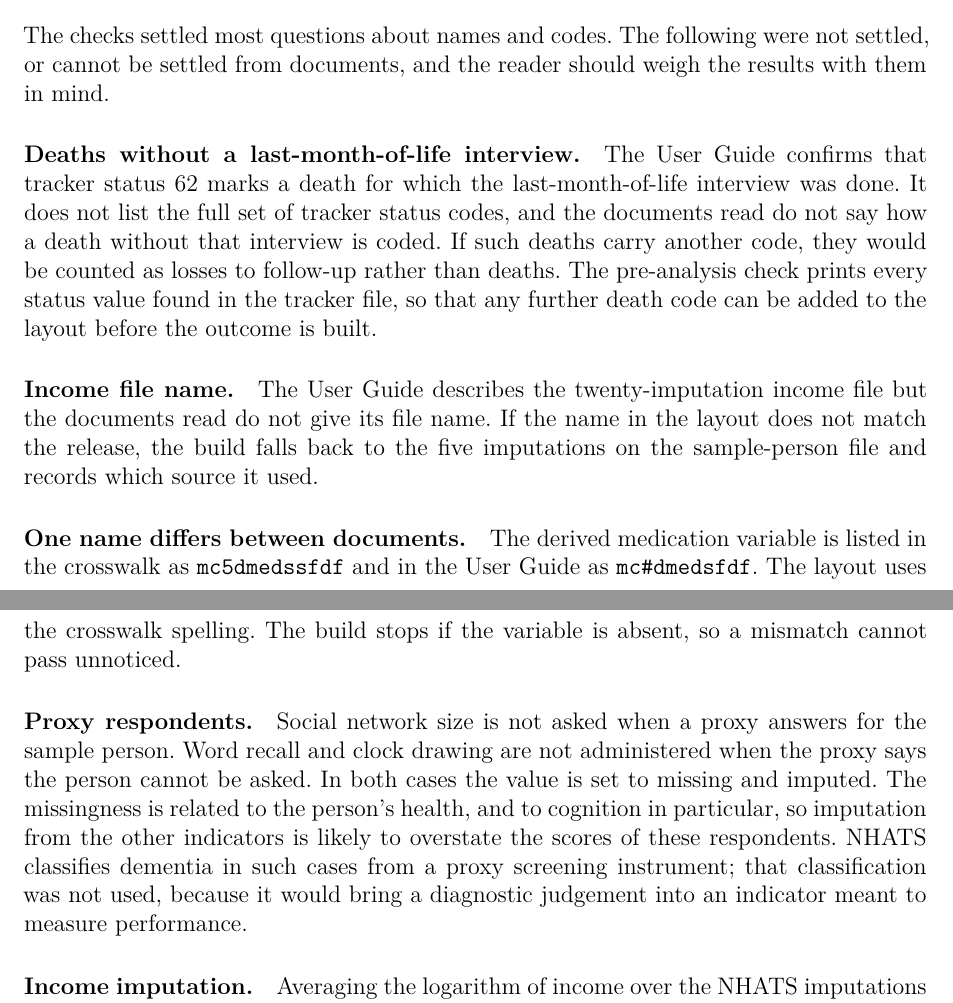
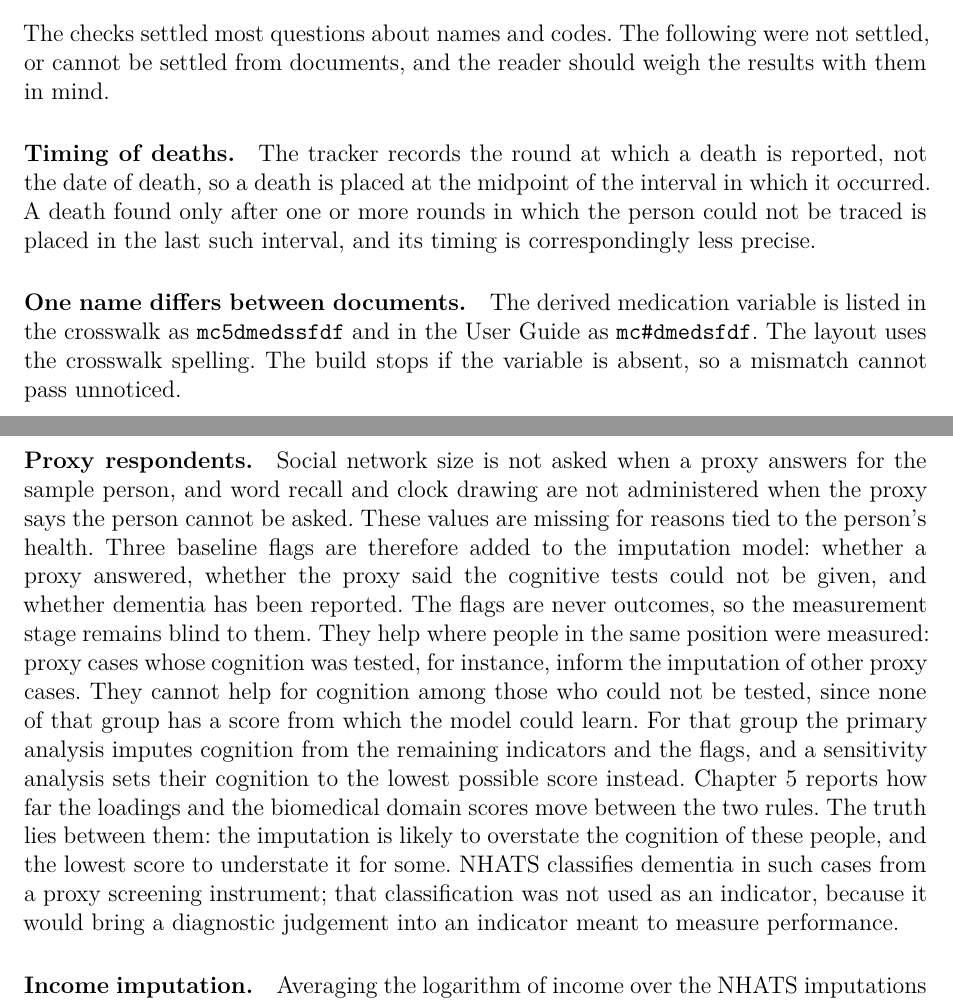
Before and after one commit to Nube1/h-potential-companions, a LaTeX thesis (thesis/thesis.tex, which reads thesis/Chapters/appendix_G.tex): two parts of pages 273 and 274 of 285 before the commit and two parts of pages 274 and 275 of 286 after it, joined at a grey line, cut so that both start at the same text. Compiled offline with pdfLaTeX.

Commit message:
Thesis: record how the open data questions were settled
The data-checks appendix now cites the three further NHATS documents
(Round 5 Data Collection Procedures, Technical Papers 28 and 43), explains
the death codes and the follow-up rule, lists the new changes, and replaces
the open items on deaths, the income file and proxy respondents with what
was done and what still limits the results (timing of deaths; cognition
for people who could not be tested, bounded by a sensitivity analysis).

Chapter 3 names the imputation flags; Chapter 5 adds the cognition
sensitivity analysis as a fourth robustness check. The data dictionary
lists both death codes and the three flags.

Co-Authored-By: Claude Opus 5.5 <noreply@anthropic.com>
Claude-Session: https://claude.ai/code/session_01YCPcR7V516mvj2kuJx1Md5

```diff
--- a/thesis/Chapters/appendix_G.tex
+++ b/thesis/Chapters/appendix_G.tex
@@ -242,19 +270,11 @@ The checks settled most questions about names and codes. The following were
 not settled, or cannot be settled from documents, and the reader should weigh
 the results with them in mind.
 
-\paragraph{Deaths without a last-month-of-life interview.} The User Guide
-confirms that tracker status 62 marks a death for which the last-month-of-life
-interview was done. It does not list the full set of tracker status codes, and
-the documents read do not say how a death without that interview is coded. If
-such deaths carry another code, they would be counted as losses to follow-up
-rather than deaths. The pre-analysis check prints every status value found in
-the tracker file, so that any further death code can be added to the layout
-before the outcome is built.
-
-\paragraph{Income file name.} The User Guide describes the twenty-imputation
-income file but the documents read do not give its file name. If the name in
-the layout does not match the release, the build falls back to the five
-imputations on the sample-person file and records which source it used.
+\paragraph{Timing of deaths.} The tracker records the round at which a death
+is reported, not the date of death, so a death is placed at the midpoint of
+the interval in which it occurred. A death found only after one or more
+rounds in which the person could not be traced is placed in the last such
+interval, and its timing is correspondingly less precise.
 
 \paragraph{One name differs between documents.} The derived medication variable
 is listed in the crosswalk as \texttt{mc5dmedssfdf} and in the User Guide as
@@ -262,14 +282,26 @@ is listed in the crosswalk as \texttt{mc5dmedssfdf} and in the User Guide as
 if the variable is absent, so a mismatch cannot pass unnoticed.
 
 \paragraph{Proxy respondents.} Social network size is not asked when a proxy
-answers for the sample person. Word recall and clock drawing are not
-administered when the proxy says the person cannot be asked. In both cases the
-value is set to missing and imputed. The missingness is related to the
-person's health, and to cognition in particular, so imputation from the other
-indicators is likely to overstate the scores of these respondents. NHATS
-classifies dementia in such cases from a proxy screening instrument; that
-classification was not used, because it would bring a diagnostic judgement into
-an indicator meant to measure performance.
+answers for the sample person, and word recall and clock drawing are not
+administered when the proxy says the person cannot be asked. These values are
+missing for reasons tied to the person's health. Three baseline flags are
+therefore added to the imputation model: whether a proxy answered, whether
+the proxy said the cognitive tests could not be given, and whether dementia
+has been reported. The flags are never outcomes, so the measurement stage
+remains blind to them. They help where people in the same position were
+measured: proxy cases whose cognition was tested, for instance, inform the
+imputation of other proxy cases. They cannot help for cognition among those
+who could not be tested, since none of that group has a score from which the
+model could learn. For that group the primary analysis imputes cognition from
+the remaining indicators and the flags, and a sensitivity analysis sets their
+cognition to the lowest possible score instead. Chapter~\ref{ch:results1}
+reports how far the loadings and the biomedical domain scores move between
+the two rules. The truth lies between them: the imputation is likely to
+overstate the cognition of these people, and the lowest score to understate
+it for some. NHATS classifies dementia in such cases from a proxy screening
+instrument; that classification was not used as an indicator, because it
+would bring a diagnostic judgement into an indicator meant to measure
+performance.
 
 \paragraph{Income imputation.} Averaging the logarithm of income over the NHATS
 imputations gives one value per person and discards the spread between
```
Also changed, not shown: thesis/Chapters/analysis.tex (+1 -1 lines), thesis/Chapters/formalism.tex (+1 -1 lines), thesis/analysis/data_dictionary.csv (+6 -3 lines), thesis/refs.bib (+26 -0 lines), thesis/Chapters/appendix_G.tex (41 more changed lines).
